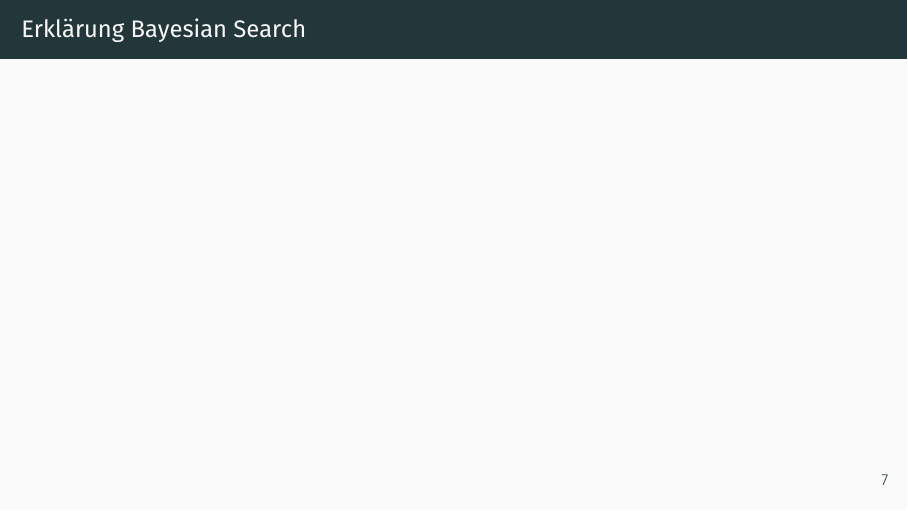
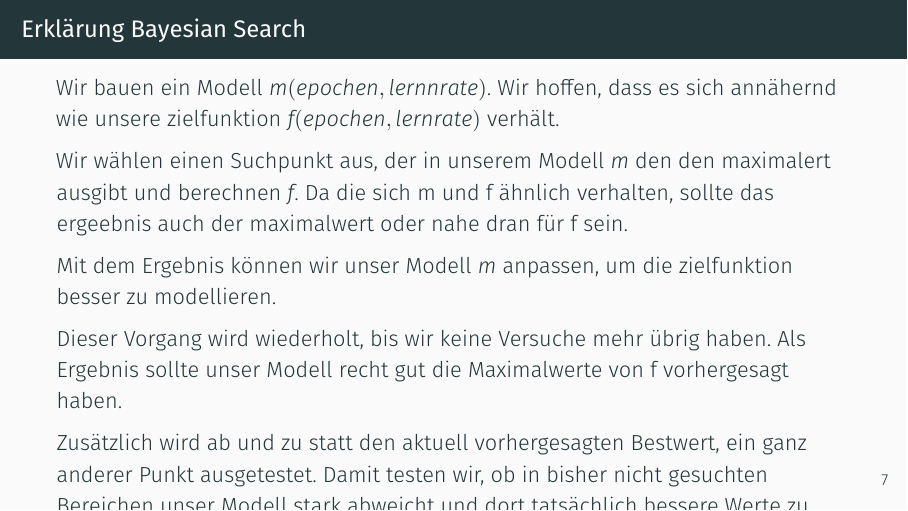
Before and after one commit to JaxRaffnix/Optimierungsverfahren, LaTeX slides (talk.tex, which reads chapters/chapter_3.tex): page 12 of 18. Compiled offline with XeLaTeX.

Commit message:
minor changes

```diff
--- a/chapters/chapter_3.tex
+++ b/chapters/chapter_3.tex
@@ -3,6 +3,15 @@
 
 \begin{frame}{Erklärung Bayesian Search}
     % TODO: finish this
+    Wir bauen ein Modell $m(epochen, lernnrate)$. Wir hoffen, dass es sich annähernd wie unsere zielfunktion $f(epochen, lernrate)$ verhält.
+
+    Wir wählen einen Suchpunkt aus, der in unserem Modell $m$ den den maximalert ausgibt und berechnen $f$. Da die sich m und f ähnlich verhalten, sollte das ergeebnis auch der maximalwert oder nahe dran für f sein.
+
+    Mit dem Ergebnis können wir unser Modell $m$ anpassen, um die zielfunktion besser zu modellieren.
+
+    Dieser Vorgang wird wiederholt, bis wir keine Versuche mehr übrig haben. Als Ergebnis sollte unser Modell recht gut die Maximalwerte von f vorhergesagt haben.
+
+    Zusätzlich wird ab und zu statt den aktuell vorhergesagten Bestwert, ein ganz anderer Punkt ausgetestet. Damit testen wir, ob in bisher nicht gesuchten Bereichen unser Modell stark abweicht und dort tatsächlich bessere Werte zu finden sind.
 \end{frame}
 
 %___________________________________________________________________
```
Also changed, not shown: chapters/chapter_3.tex (1 more changed lines), 2 other files.
